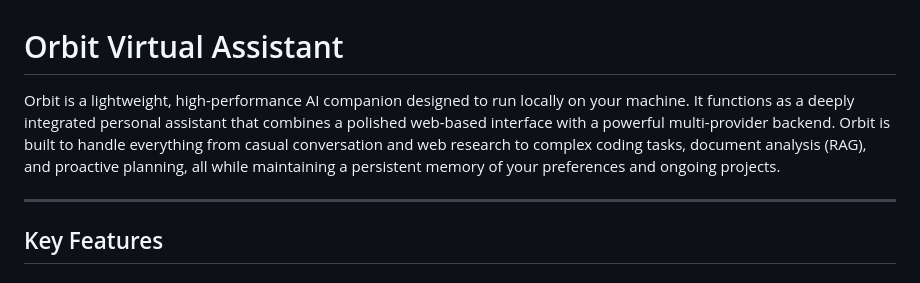
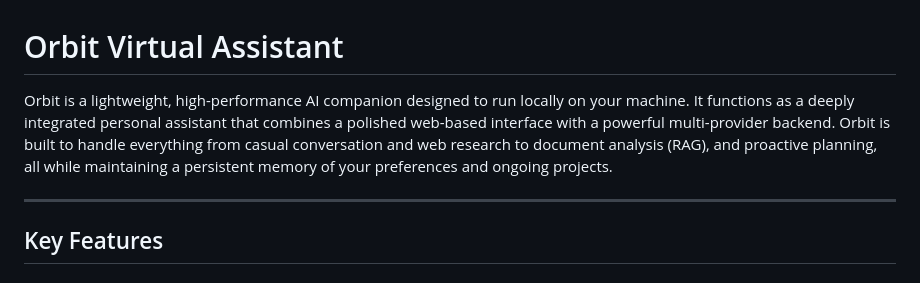
Before and after one commit to Sovetsky-Soyuz/AI-Assistant, a Markdown page: README.md, the part around the change. Rendered like a GitHub page.

```diff
--- a/README.md
+++ b/README.md
@@ -1,6 +1,6 @@
 # Orbit Virtual Assistant
 
-Orbit is a lightweight, high-performance AI companion designed to run locally on your machine. It functions as a deeply integrated personal assistant that combines a polished web-based interface with a powerful multi-provider backend. Orbit is built to handle everything from casual conversation and web research to complex coding tasks, document analysis (RAG), and proactive planning, all while maintaining a persistent memory of your preferences and ongoing projects.
+Orbit is a lightweight, high-performance AI companion designed to run locally on your machine. It functions as a deeply integrated personal assistant that combines a polished web-based interface with a powerful multi-provider backend. Orbit is built to handle everything from casual conversation and web research to document analysis (RAG), and proactive planning, all while maintaining a persistent memory of your preferences and ongoing projects.
 
 ---
 
```
